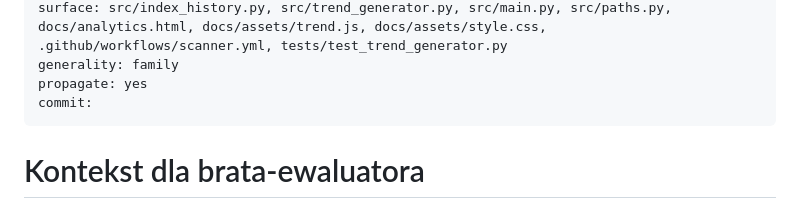
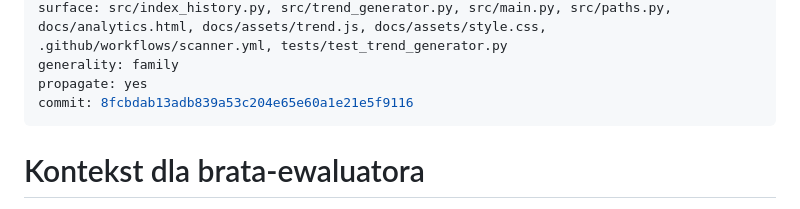
Before and after one commit to Bonaventura-EW/SONAR---DZIA-KOWY, a Markdown page: .propagation/changes/2026-09-03-indeks-podazy-i-przeplywy.md, the part around the change. Drawn GitHub-style.

Commit message:
chore(propagation): sha manifestu 2026-09-03-indeks-podazy-i-przeplywy
Co-Authored-By: Claude Opus 5 <noreply@anthropic.com>
Claude-Session: https://claude.ai/code/session_01LDHYs9rJZ7Rd82P2oiitmf

```diff
--- a/.propagation/changes/2026-09-03-indeks-podazy-i-przeplywy.md
+++ b/.propagation/changes/2026-09-03-indeks-podazy-i-przeplywy.md
@@ -10,7 +10,7 @@ how: Port trend.html z SONAR-POKOJOWY na dane tego repo. Nowy src/index_history.
 surface: src/index_history.py, src/trend_generator.py, src/main.py, src/paths.py, docs/analytics.html, docs/assets/trend.js, docs/assets/style.css, .github/workflows/scanner.yml, tests/test_trend_generator.py
 generality: family
 propagate: yes
-commit:
+commit: 8fcbdab13adb839a53c204e65e60a1e21e5f9116
 ---
 
 # Kontekst dla brata-ewaluatora
```
